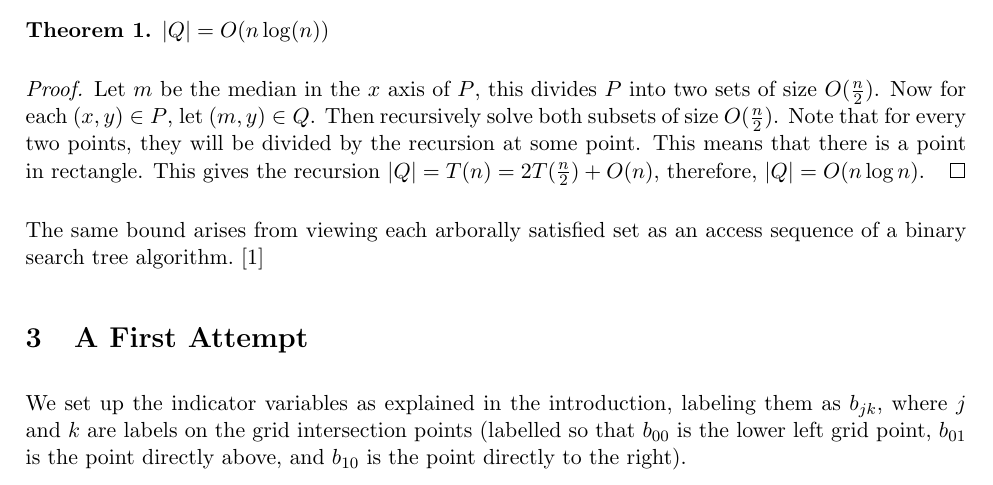
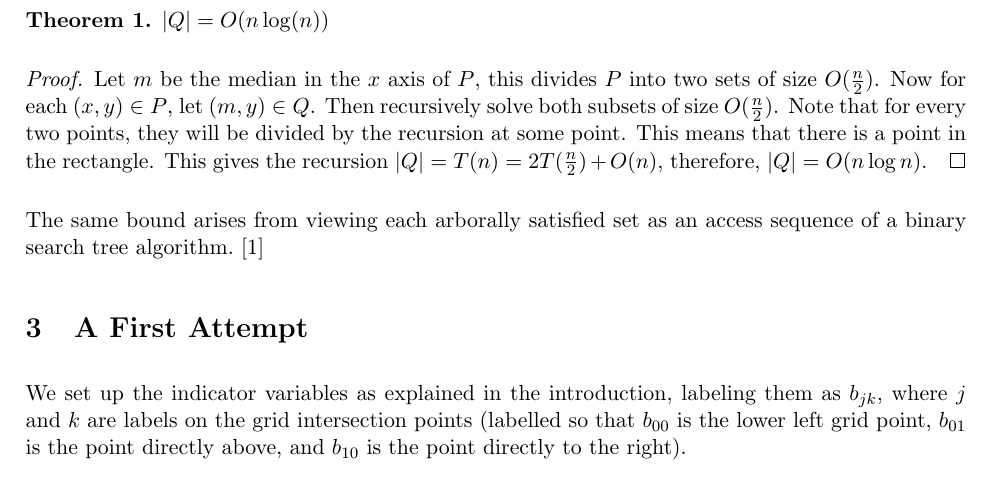
Before and after one commit to erikwaing/DataStructuresFinalProject, a LaTeX document (Project/finalpaper.tex): part of page 2 of 8, cut so that both start at the same text. Compiled offline with pdfLaTeX.

Commit message:
revised section 2

```diff
--- a/Project/finalpaper.tex
+++ b/Project/finalpaper.tex
@@ -59,7 +59,7 @@ Observe that $|Q| = \Omega(n)$ since $P \subset Q$. Furthermore, $|Q| = O(n^2)$
 \begin{theorem} $|Q| = O(n\log(n))$
 \end{theorem}
 \begin{proof}
-Let $m$ be the median in the $x$ axis of $P$, this divides $P$ into two sets of size $O(\frac{n}{2})$. Now for each $(x,y) \in P$, let $(m, y) \in Q$. Then recursively solve both subsets of size $O(\frac{n}{2})$. Note that for every two points, they will be divided by the recursion at some point. This means that there is a point in rectangle. This gives the recursion $|Q| = T(n) = 2T(\frac{n}{2}) + O(n)$, therefore, $|Q| = O(n \log n)$.
+Let $m$ be the median in the $x$ axis of $P$, this divides $P$ into two sets of size $O(\frac{n}{2})$. Now for each $(x,y) \in P$, let $(m, y) \in Q$. Then recursively solve both subsets of size $O(\frac{n}{2})$. Note that for every two points, they will be divided by the recursion at some point. This means that there is a point in the rectangle. This gives the recursion $|Q| = T(n) = 2T(\frac{n}{2}) + O(n)$, therefore, $|Q| = O(n \log n)$.
 \end{proof}
 
 The same bound arises from viewing each arborally satisfied set as an access sequence of a binary search tree algorithm. \cite{geometryBST}
```
